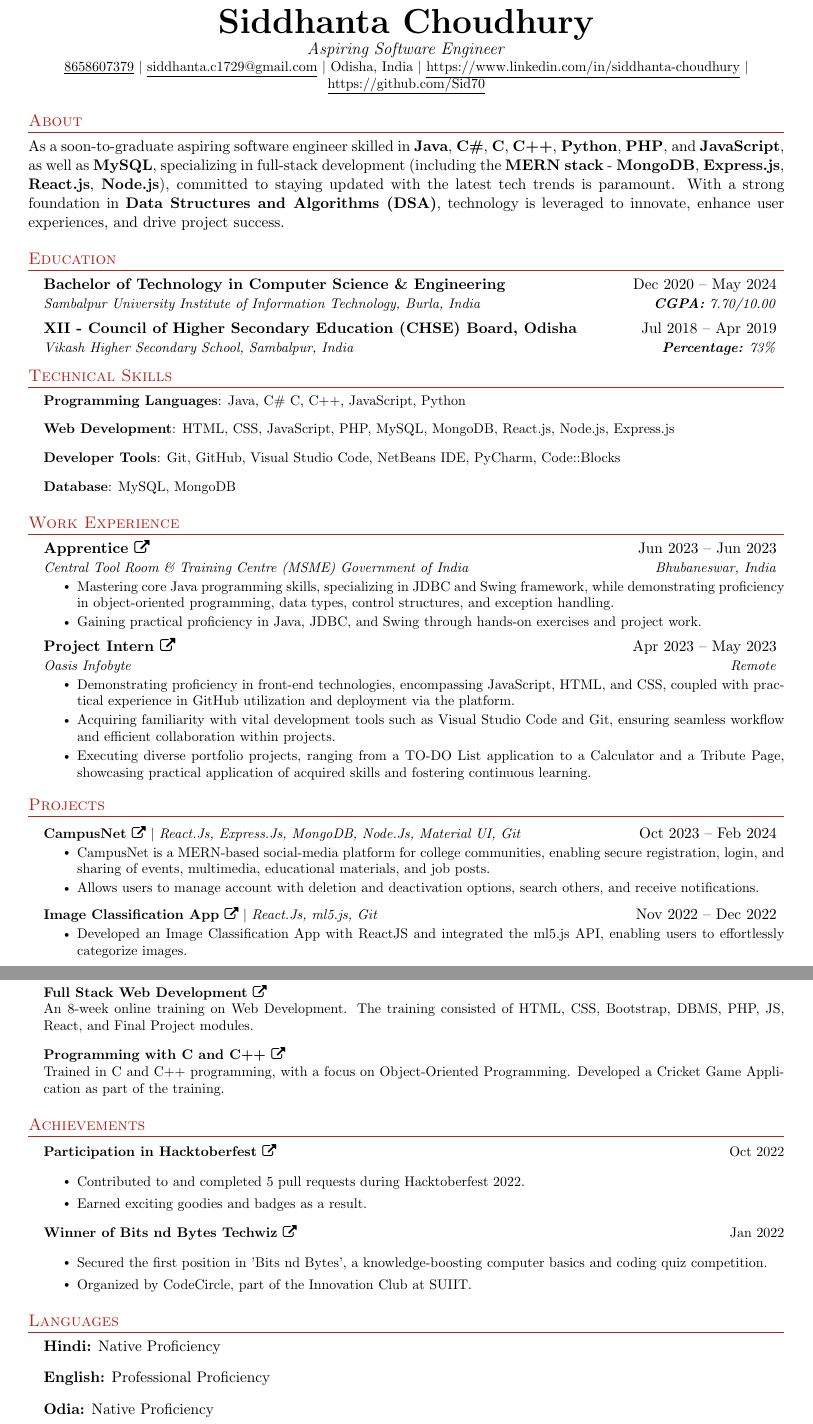
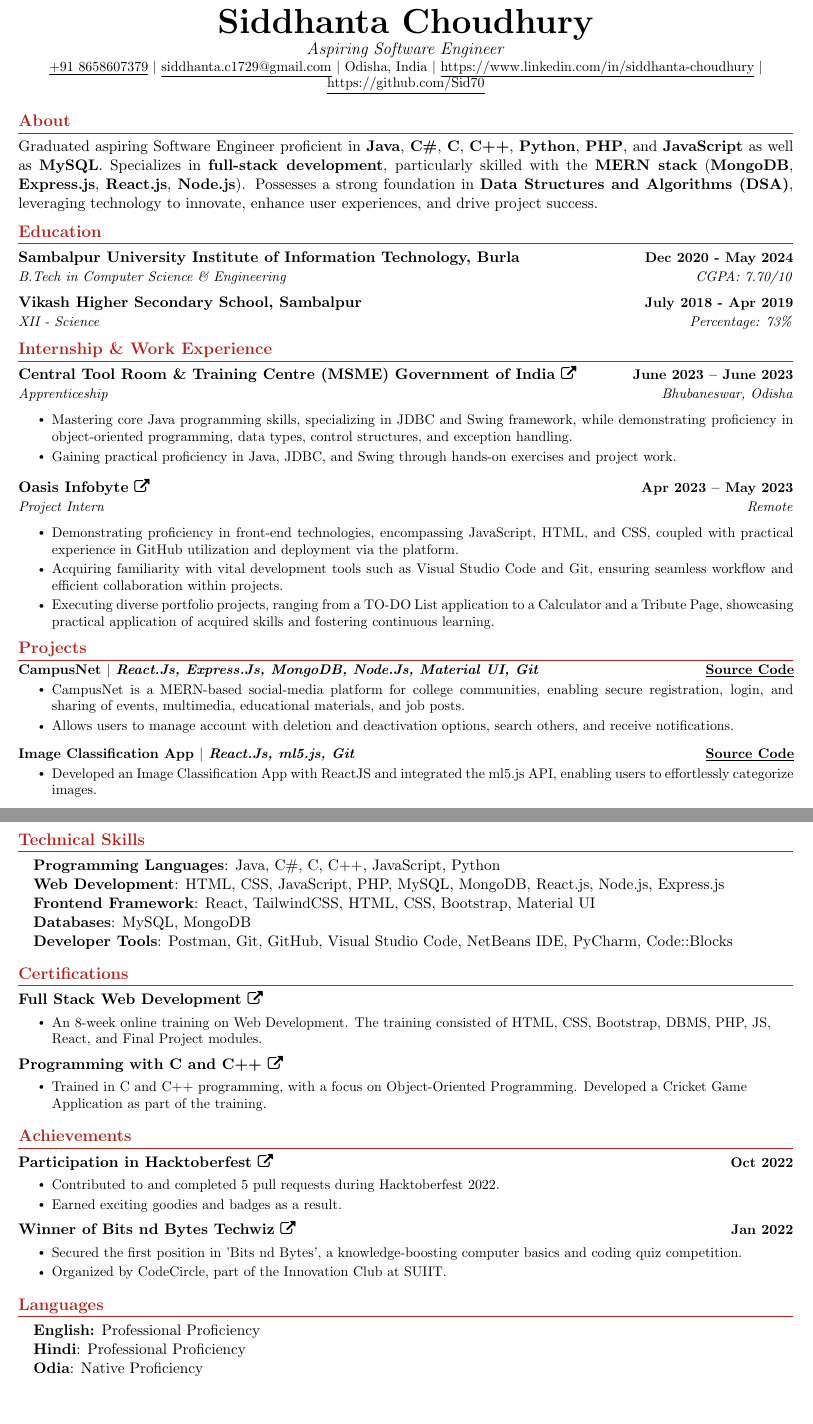
Before and after one commit to Sid70/Siddhanta_Choudhury_Resume, a LaTeX CV (My_Resume.tex): two parts of pages 1 and 2 of 2, joined at a grey line, cut so that both start at the same text, the shorter picture padded with empty space. Compiled offline with pdfLaTeX.

Commit message:
Update My_Resume.tex

```diff
--- a/My_Resume.tex
+++ b/My_Resume.tex
@@ -41,11 +43,11 @@
 \renewcommand{\footrulewidth}{0pt}
 
 % Adjust margins
-\addtolength{\oddsidemargin}{-0.5in}
+\addtolength{\oddsidemargin}{-0.6in}
 \addtolength{\evensidemargin}{-0.5in}
-\addtolength{\textwidth}{1in}
-\addtolength{\topmargin}{-.5in}
-\addtolength{\textheight}{1.0in}
+\addtolength{\textwidth}{1.19in}
+\addtolength{\topmargin}{-.7in}
+\addtolength{\textheight}{1.4in}
 
 \urlstyle{same}
 
@@ -55,7 +57,7 @@
 
 % Sections formatting
 \titleformat{\section}{
-  \vspace{-4pt}\color{BrickRed}\scshape\raggedright\large
+  \vspace{-4pt}\color{BrickRed}\scshape\raggedright\large\bfseries
 }{}{0em}{}[\color{BrickRed}\titlerule \vspace{-5pt}]
 
 % Ensure that generate pdf is machine readable/ATS parsable
@@ -69,10 +71,16 @@
   }
 }
 
+\newcommand{\classesList}[4]{
+    \item\small{
+        {#1 #2 #3 #4 \vspace{-2pt}}
+  }
+}
+
 \newcommand{\resumeSubheading}[4]{
   \vspace{-2pt}\item
-    \begin{tabular*}{0.97\textwidth}[t]{l@{\extracolsep{\fill}}r}
-      \textbf{#1} & #2 \\
+    \begin{tabular*}{1.0\textwidth}[t]{l@{\extracolsep{\fill}}r}
+      \textbf{#1} & \textbf{\small #2} \\
       \textit{\small#3} & \textit{\small #4} \\
     \end{tabular*}\vspace{-7pt}
 }
@@ -86,16 +94,17 @@
 
 \newcommand{\resumeProjectHeading}[2]{
     \item
-    \begin{tabular*}{0.97\textwidth}{l@{\extracolsep{\fill}}r}
-      \small#1 & #2 \\
+    \begin{tabular*}{1.001\textwidth}{l@{\extracolsep{\fill}}r}
+      \small#1 & \textbf{\small #2}\\
     \end{tabular*}\vspace{-7pt}
 }
 
 \newcommand{\resumeSubItem}[1]{\resumeItem{#1}\vspace{-4pt}}
 
+\renewcommand\labelitemi{$\vcenter{\hbox{\tiny$\bullet$}}$}
 \renewcommand\labelitemii{$\vcenter{\hbox{\tiny$\bullet$}}$}
 
-\newcommand{\resumeSubHeadingListStart}{\begin{itemize}[leftmargin=0.15in, label={}]}
+\newcommand{\resumeSubHeadingListStart}{\begin{itemize}[leftmargin=0.0in, label={}]}
 \newcommand{\resumeSubHeadingListEnd}{\end{itemize}}
 \newcommand{\resumeItemListStart}{\begin{itemize}}
 \newcommand{\resumeItemListEnd}{\end{itemize}\vspace{-5pt}}
@@ -103,13 +112,14 @@
 %-------------------------------------------
 %%%%%%  RESUME STARTS HERE  %%%%%%%%%%%%%%%%%%%%%%%%%%%%
 
+
 \begin{document}
 
 %----------HEADING----------
 \begin{center}
     \textbf{\Huge \scshape Siddhanta Choudhury} \\ \vspace{1pt}
     \small \textit{\large Aspiring Software Engineer} \\
-    \href{tel:+918658607379}{\underline{{8658607379}}} $|$ \href{mailto:siddhanta.c1729@gmail.com}{\underline{siddhanta.c1729@gmail.com}} $|$
+    \href{tel:+918658607379}{\underline{{+91 8658607379}}} $|$ \href{mailto:siddhanta.c1729@gmail.com}{\underline{siddhanta.c1729@gmail.com}} $|$
     Odisha, India $|$
     \href{https://www.linkedin.com/in/siddhanta-choudhury/}{\underline{https://www.linkedin.com/in/siddhanta-choudhury}} $|$
     \href{https://github.com/Sid70}{\underline{https://github.com/Sid70}}
@@ -118,72 +128,54 @@
 %-----------SUMMARY-----------
 \section*{About}
 \begin{justify}
-{As a soon-to-graduate aspiring software engineer skilled in \textbf{Java}, \textbf{C\#}, \textbf{C}, \textbf{C++}, \textbf{Python}, \textbf{PHP}, and \textbf{JavaScript}, as well as \textbf{MySQL}, specializing in full-stack development (including the \textbf{MERN stack} - \textbf{MongoDB}, \textbf{Express.js}, \textbf{React.js}, \textbf{Node.js}), committed to staying updated with the latest tech trends is paramount. With a strong foundation in \textbf{Data Structures and Algorithms (DSA)}, technology is leveraged to innovate, enhance user experiences, and drive project success.}
+{Graduated aspiring Software Engineer proficient in \textbf{Java}, \textbf{C\#}, \textbf{C}, \textbf{C++}, \textbf{Python}, \textbf{PHP}, and \textbf{JavaScript} as well as \textbf{MySQL}. Specializes in \textbf{full-stack development}, particularly skilled with the \textbf{MERN stack} (\textbf{MongoDB}, \textbf{Express.js}, \textbf{React.js}, \textbf{Node.js}). Possesses a strong foundation in \textbf{Data Structures and Algorithms (DSA)}, leveraging technology to innovate, enhance user experiences, and drive project success.}
 \end{justify}
-
+\vspace{-18pt}
 %-----------EDUCATION-----------
 \section{Education}
 \resumeSubHeadingListStart
 \resumeSubheading
-      {Bachelor of Technology in Computer Science \& Engineering}{Dec 2020 -- May 2024}
-      {Sambalpur University Institute of Information Technology, Burla, India}{{\textbf{CGPA:}} {7.70/10.00}}
+{Sambalpur University Institute of Information Technology, Burla}{Dec 2020 - May 2024}{B.Tech in Computer Science \& Engineering}{CGPA: 7.70/10}
 \resumeSubheading
-      {XII - Council of Higher Secondary Education (CHSE) Board, Odisha}{Jul 2018 -- Apr 2019}
-      {Vikash Higher Secondary School, Sambalpur, India}{{\textbf{Percentage:}} {73\%}}
+{Vikash Higher Secondary School, Sambalpur}{July 2018 - Apr 2019}{XII - Science}{Percentage: 73\%}
 \resumeSubHeadingListEnd
 
-
-
-%-----------PROGRAMMING SKILLS-----------
-\section{Technical Skills}
-\begin{itemize}[leftmargin=0.15in, label={}]
-    \item \small{\textbf{Programming Languages}: Java, C\# C, C++, JavaScript, Python}
-    \item \small{\textbf{Web Development}: HTML, CSS, JavaScript, PHP, MySQL, MongoDB, React.js, Node.js, Express.js}
-    \item \small{\textbf{Developer Tools}: Git, GitHub, Visual Studio Code, NetBeans IDE, PyCharm, Code::Blocks}
-    \item \small{\textbf{Database}: MySQL, MongoDB}
-\end{itemize}
-
-
-
-\justify
-%-----------EXPERIENCE-----------
-\section{Work Experience}
+% -----------EXPERIENCE-----------
+\section{Internship \& Work Experience}
 \resumeSubHeadingListStart
-
-%-------------------------------------------
 \resumeSubheading
-{\textbf{Apprentice \href{https://drive.google.com/file/d/1yb3f4qoekCHchpvl5ON7zSnXUrwH0Pao/view}{\faExternalLink}}}{Jun 2023 -- Jun 2023}
-{Central Tool Room \& Training Centre (MSME) Government of India}{Bhubaneswar, India}
+{Central Tool Room \& Training Centre (MSME) Government of India \href{https://drive.google.com/file/d/1yb3f4qoekCHchpvl5ON7zSnXUrwH0Pao/view}{\faExternalLink}}{June 2023 -- June 2023}
+{Apprenticeship}{Bhubaneswar, Odisha}
+\begin{justify}
 \resumeItemListStart
 \resumeItem{Mastering core Java programming skills, specializing in JDBC and Swing framework, while demonstrating proficiency in object-oriented programming, data types, control structures, and exception handling.}
 \resumeItem{Gaining practical proficiency in Java, JDBC, and Swing through hands-on exercises and project work.}
 \resumeItemListEnd
-
-%-------------------------------------------
+\end{justify}
 \resumeSubheading
-{Project Intern \href{https://drive.google.com/file/d/1-nx_JJNNnDPMFFT1Su_ZaUaRVpvAeeM0/view}{\faExternalLink}}{Apr 2023 -- May 2023}
-{Oasis Infobyte}{Remote}
+{Oasis Infobyte \href{https://drive.google.com/file/d/1-nx_JJNNnDPMFFT1Su_ZaUaRVpvAeeM0/view}{\faExternalLink}}{Apr 2023 -- May 2023}
+{Project Intern}{Remote}
+\begin{justify}
 \resumeItemListStart
 \resumeItem{Demonstrating proficiency in front-end technologies, encompassing JavaScript, HTML, and CSS, coupled with practical experience in GitHub utilization and deployment via the platform.}
 \resumeItem{Acquiring familiarity with vital development tools such as Visual Studio Code and Git, ensuring seamless workflow and efficient collaboration within projects.}
 \resumeItem{Executing diverse portfolio projects, ranging from a TO-DO List application to a Calculator and a Tribute Page, showcasing practical application of acquired skills and fostering continuous learning.}
 \resumeItemListEnd
-
+\end{justify}
 \resumeSubHeadingListEnd
 
-
-
-% -----------PROJECTS-----------
+%-----------PROJECTS-----------
 \section{Projects}
+\vspace{-5pt}
+\begin{justify}
 \resumeSubHeadingListStart
-    \resumeProjectHeading
-        {\textbf{CampusNet \href{https://github.com/Sid70/CampusNet}{\faExternalLink}} $|$ \emph{React.Js, Express.Js, MongoDB, Node.Js, Material UI, Git}}{Oct 2023 -- Feb 2024}
+\resumeProjectHeading{\textbf{CampusNet $|$ \emph{React.Js, Express.Js, MongoDB, Node.Js, Material UI, Git}}}{\href{https://github.com/Sid70/CampusNet}{\underline{Source Code}}}
 \resumeItemListStart
 \resumeItem{CampusNet is a MERN-based social-media platform for college communities, enabling secure registration, login, and sharing of events, multimedia, educational materials, and job posts.}
 \resumeItem{Allows users to manage account with deletion and deactivation options, search others, and receive notifications.}
 \resumeItemListEnd
-    \resumeProjectHeading
-        {\textbf{Image Classification App \href{https://github.com/Sid70/Image-Classification-App}{\faExternalLink}} $|$ \emph{React.Js, ml5.js, Git}}{Nov 2022 -- Dec 2022}
+% ***************************************************
+\resumeProjectHeading{\textbf{Image Classification App $|$ \emph{React.Js, ml5.js, Git}}}{\href{https://github.com/Sid70/Image-Classification-App}{\underline{Source Code}}}
 \resumeItemListStart
 \resumeItem{Developed an Image Classification App with ReactJS and integrated the ml5.js API, enabling users to effortlessly categorize images.}
 \resumeItemListEnd
@@ -204,57 +196,69 @@
 \resumeItem{Incorporated functionalities to calculate determinants and find the inverse of matrices.}
 \resumeItem{Utilized C programming language to create a user-friendly interface and ensure efficient calculation of matrix operations.}
 \resumeItemListEnd
+\vspace{-13pt}
+% ****************************************************
+\resumeSubHeadingListEnd
+\end{justify}
+\vspace{-3pt}
+%-----------Technical SKILLS-----------
+\section{Technical Skills}
+\begin{itemize}[leftmargin=0.15in, label={}]
+  \item{
+        \textbf{Programming Languages}{: Java, C\#, C, C++, JavaScript, Python} \\
+        \textbf{Web Development}{: HTML, CSS, JavaScript, PHP, MySQL, MongoDB, React.js, Node.js, Express.js}\\
+        \textbf{Frontend Framework}{: React, TailwindCSS, HTML, CSS, Bootstrap, Material UI} \\
+        \textbf{Databases}{: MySQL, MongoDB} \\
+        \textbf{Developer Tools}{: Postman, Git, GitHub, Visual Studio Code, NetBeans IDE, PyCharm, Code::Blocks} \\
+        }
+\end{itemize}
+\vspace{-15pt}
 
+%-----------Certifications-------------
+\section{Certifications}
+\resumeSubHeadingListStart
+% *******************************************
+\resumeSubheading{Full Stack Web Development \href{https://trainings.internshala.com/view_certificate/9B3A0AA2-A803-BF47-11F5-14676C3F5113/FA1CD614-1868-1D86-30C0-C723850D99F9/}{\faExternalLink}}{}{}{}
+\resumeItemListStart
+\vspace{-4mm}
+\resumeItem{An 8-week online training on Web Development. The training consisted of HTML, CSS, Bootstrap, DBMS, PHP, JS, React, and Final Project modules.}
+\resumeItemListEnd
+% *******************************************
+\resumeSubheading{Programming with C and C++ \href{https://trainings.internshala.com/view_certificate/F7A8BF3B-ACC5-C888-E3D4-4B60C3284DE5/8B7122CB-E39D-A3BC-50C9-DDDFE471AC00/}{\faExternalLink}}{}{}{}
+\resumeItemListStart
+\vspace{-4mm}
+\resumeItem{Trained in C and C++ programming, with a focus on Object-Oriented Programming. Developed a Cricket Game Application as part of the training.}
+\resumeItemListEnd
 \resumeSubHeadingListEnd
 
-%-----------Certifications-----------
-\section{Certifications}
-\begin{itemize}[leftmargin=0.15in, label={}]
-    \small{
-        \item{
-            \textbf{Full Stack Web Development \href{https://trainings.internshala.com/view_certificate/9B3A0AA2-A803-BF47-11F5-14676C3F5113/FA1CD614-1868-1D86-30C0-C723850D99F9/}{\faExternalLink}} \\
-            An 8-week online training on Web Development. The training consisted of HTML, CSS, Bootstrap, DBMS, PHP, JS, React, and Final Project modules.
-        }
-        \item{
-            \textbf{Programming with C and C++ \href{https://trainings.internshala.com/view_certificate/F7A8BF3B-ACC5-C888-E3D4-4B60C3284DE5/8B7122CB-E39D-A3BC-50C9-DDDFE471AC00/}{\faExternalLink}} \\
-            Trained in C and C++ programming, with a focus on Object-Oriented Programming. Developed a Cricket Game Application as part of the training.
-        }
-    }
-\end{itemize}
-
-%-----------Achievements-----------
+% ------------------- Achievements --------------
 \section{Achievements}
-\begin{itemize}[leftmargin=0.15in, label={}]
-    \small{
-        \item{
-            {\textbf{Participation in Hacktoberfest \href{https://www.holopin.io/@sid70}{\faExternalLink}}} \hfill {Oct 2022}
-            \begin{itemize}
-                \item Contributed to and completed 5 pull requests during Hacktoberfest 2022.
-                \item Earned exciting goodies and badges as a result.
-            \end{itemize}
-        }
-        \item{
-            \textbf{Winner of Bits nd Bytes Techwiz \href{https://unstop.com/api/certificate/12a81d6b-87d1-4cd1-8b92-b486f11b2dc1}{\faExternalLink}}} \hfill {Jan 2022}
-            \begin{itemize}
-                \item Secured the first position in 'Bits nd Bytes', a knowledge-boosting computer basics and coding quiz competition.
-                \item Organized by CodeCircle, part of the Innovation Club at SUIIT.
-            \end{itemize}
-        }
-
-\end{itemize}
-
-
-
+\resumeSubHeadingListStart
+% *******************************************
+\resumeSubheading{Participation in Hacktoberfest \href{https://www.holopin.io/@sid70}{\faExternalLink}}{\hfill {Oct 2022}}{}{}
+\resumeItemListStart
+\vspace{-4mm}
+\resumeItem{Contributed to and completed 5 pull requests during Hacktoberfest 2022.}
+\resumeItem{Earned exciting goodies and badges as a result.}
+\resumeItemListEnd
+% *******************************************
+\resumeSubheading{Winner of Bits nd Bytes Techwiz \href{https://unstop.com/api/certificate/12a81d6b-87d1-4cd1-8b92-b486f11b2dc1}{\faExternalLink}}{Jan 2022}{}{}
+\resumeItemListStart
+\vspace{-4mm}
+\resumeItem{Secured the first position in 'Bits nd Bytes', a knowledge-boosting computer basics and coding quiz competition.}
+\resumeItem{Organized by CodeCircle, part of the Innovation Club at SUIIT.}
+\resumeItemListEnd
+\resumeSubHeadingListEnd
 
 
 % Languages ----------------------------------
 \section{Languages}
 \begin{itemize}[leftmargin=0.15in, label={}]
-    \item \textbf{Hindi:} Native Proficiency
-    \item \textbf{English:} Professional Proficiency
-    \item \textbf{Odia:} Native Proficiency
+  \item{
+        \textbf{English:}{ Professional Proficiency} \\
+        \textbf{Hindi}{: Professional Proficiency}\\
+        \textbf{Odia}{: Native Proficiency}\\
+        }
 \end{itemize}
 
-
-%-------------------------------------------
 \end{document}
```
Also changed, not shown: My_Resume.tex (24 more changed lines). Lines whose indentation alone changed are shown as unchanged.
